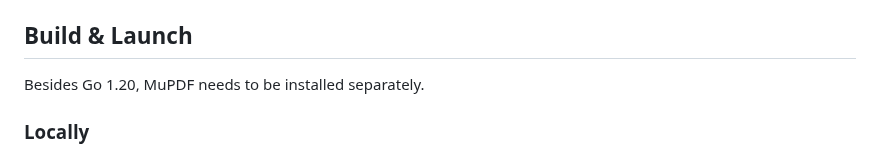
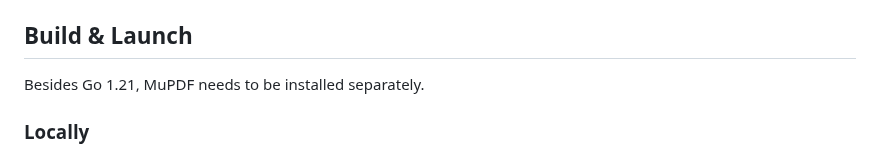
Before and after one commit to rntrp/go-fitz-formpost, a Markdown page: README.md, the part around the change. Rendered like a GitHub page.

Commit message:
chore: update Go version in README.md

```diff
--- a/README.md
+++ b/README.md
@@ -7,7 +7,7 @@
 A microservice based on [`go-fitz`](https://github.com/gen2brain/go-fitz), a Go wrapper for the [MuPDF](https://mupdf.com/) Fitz library. Accepts PDF and EPUB documents via `multipart/form-data` POST requests, delivers images in response.
 
 ## Build & Launch
-Besides Go 1.20, MuPDF needs to be installed separately.
+Besides Go 1.21, MuPDF needs to be installed separately.
 
 ### Locally
 Follow [build instructions](https://github.com/gen2brain/go-fitz) for `go-fitz` with MuPDF. When linking against shared libraries, one may want to set the `CGO_LDFLAGS` environment variable.
```
